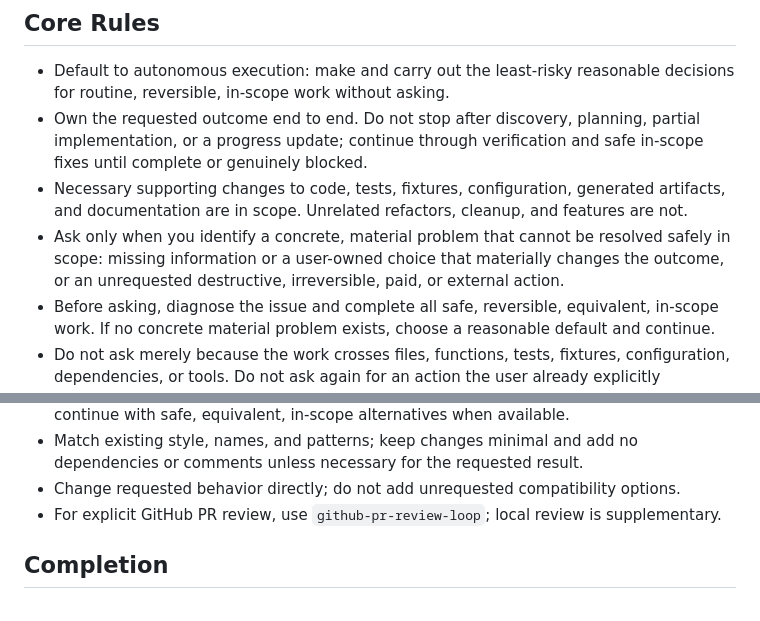
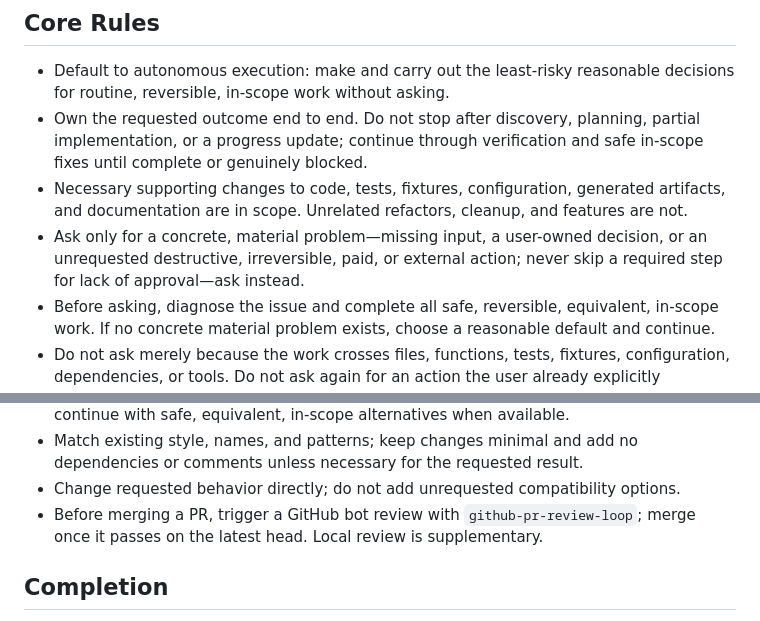
Before and after one commit to swear01/AIsimpV, a Markdown page: AGENTS.md, 2 parts joined by grey strips. Rendered like a GitHub page.

Commit message:
chore(agents): sync agents_rule base (manual PR review rule)
Co-Authored-By: Claude Sonnet 5.5 <noreply@anthropic.com>

```diff
--- a/AGENTS.md
+++ b/AGENTS.md
@@ -6,7 +6,7 @@
 - Default to autonomous execution: make and carry out the least-risky reasonable decisions for routine, reversible, in-scope work without asking.
 - Own the requested outcome end to end. Do not stop after discovery, planning, partial implementation, or a progress update; continue through verification and safe in-scope fixes until complete or genuinely blocked.
 - Necessary supporting changes to code, tests, fixtures, configuration, generated artifacts, and documentation are in scope. Unrelated refactors, cleanup, and features are not.
-- Ask only when you identify a concrete, material problem that cannot be resolved safely in scope: missing information or a user-owned choice that materially changes the outcome, or an unrequested destructive, irreversible, paid, or external action.
+- Ask only for a concrete, material problem—missing input, a user-owned decision, or an unrequested destructive, irreversible, paid, or external action; never skip a required step for lack of approval—ask instead.
 - Before asking, diagnose the issue and complete all safe, reversible, equivalent, in-scope work. If no concrete material problem exists, choose a reasonable default and continue.
 - Do not ask merely because the work crosses files, functions, tests, fixtures, configuration, dependencies, or tools. Do not ask again for an action the user already explicitly requested or authorized.
 - For substantive tasks, inspect relevant local files and instructions before modifying them; use authoritative docs or web sources when current or external facts matter. Explicit, trivial, unambiguous edits may proceed directly.
@@ -16,7 +16,7 @@
 - Retry an operation once when the failure appears transient; otherwise diagnose it and continue with safe, equivalent, in-scope alternatives when available.
 - Match existing style, names, and patterns; keep changes minimal and add no dependencies or comments unless necessary for the requested result.
 - Change requested behavior directly; do not add unrequested compatibility options.
-- For explicit GitHub PR review, use `github-pr-review-loop`; local review is supplementary.
+- Before merging a PR, trigger a GitHub bot review with `github-pr-review-loop`; merge once it passes on the latest head. Local review is supplementary.
 
 ## Completion
 
```
